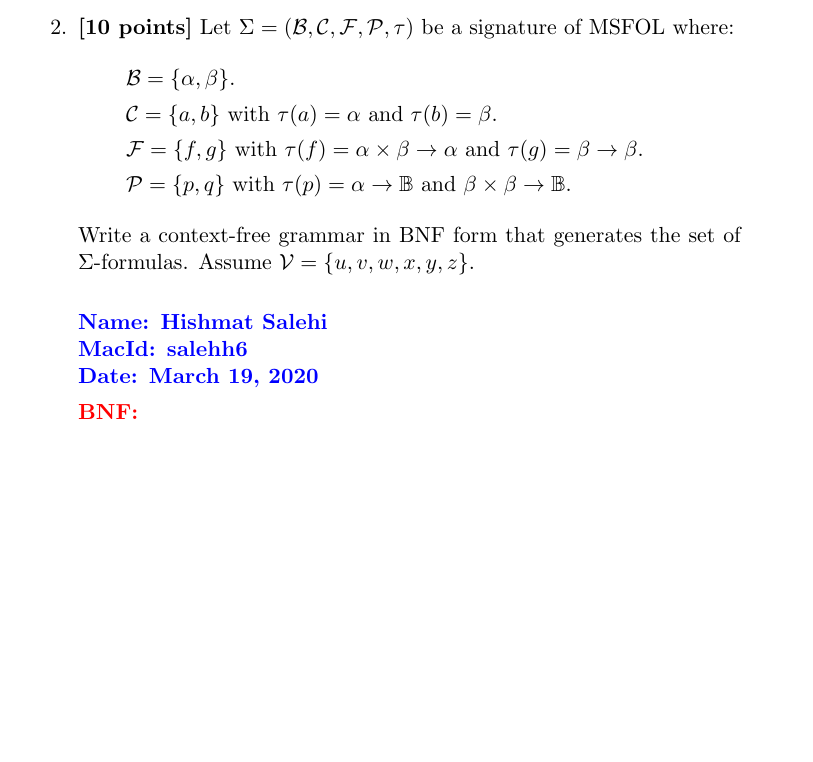
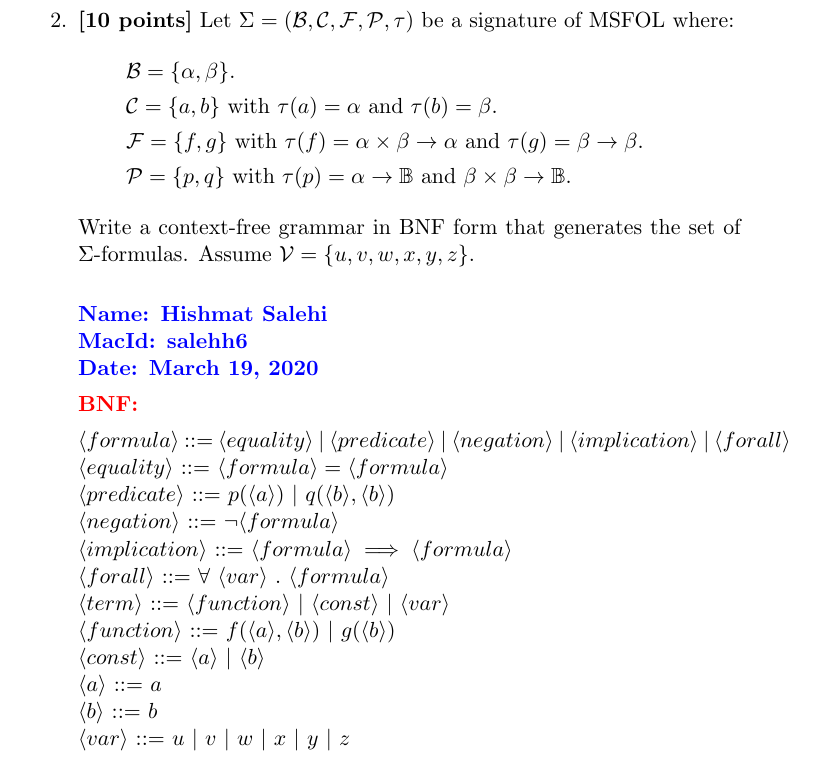
Before and after one commit to hish-school-work/2FA3_salehh6, a LaTeX problem sheet (Assignment8/Assignment_8_salehh6.tex): part of page 2 of 2 before the commit and part of page 3 of 3 after it, cut so that both start at the same text, the shorter picture padded with empty space. Compiled offline with pdfLaTeX.

Commit message:
Finished A8 Problem 2.

```diff
--- a/Assignment8/Assignment_8_salehh6.tex
+++ b/Assignment8/Assignment_8_salehh6.tex
@@ -164,6 +164,19 @@ Date: \today}}
 
   \textcolor{red}{\textbf{BNF: }}
 
+$\langle formula \rangle$ ::= $\langle equality \rangle~|~\langle predicate \rangle ~|~ \langle negation \rangle ~|~ \langle implication \rangle ~|~ \langle forall \rangle$  \\
+$\langle equality \rangle$ ::= $\langle formula \rangle = \langle formula \rangle$ \\
+$\langle predicate \rangle$ ::= $ p(\langle a \rangle) ~|~ q(\langle b \rangle, \langle b \rangle)$ \\
+$\langle negation \rangle$ ::= $\lnot \langle formula \rangle$ \\
+$\langle implication \rangle$ ::= $\langle formula \rangle \implies \langle formula \rangle$ \\
+$\langle forall \rangle$ ::= $\forall~\langle var \rangle~.~\langle formula \rangle$ \\
+$\langle term \rangle$ ::= $\langle function \rangle~|~\langle const \rangle~|~\langle var \rangle$ \\
+$\langle function \rangle$ ::=  $f(\langle a \rangle, \langle b \rangle ) ~|~ g(\langle b \rangle) $\\
+$\langle const \rangle$ ::= $\langle a \rangle~|~\langle b \rangle$ \\
+$\langle a \rangle$ ::= $a$ \\
+$\langle b \rangle$ ::= $b$ \\
+$\langle var \rangle$ ::= $u~|~v~|~w~|~x~|~y~|~z$
+
 %%
 
 \ee
```
Also changed, not shown: Assignment8/Assignment_8_salehh6.pdf, Assignment8/Assignment_8_salehh6.tex (2 more changed lines).
